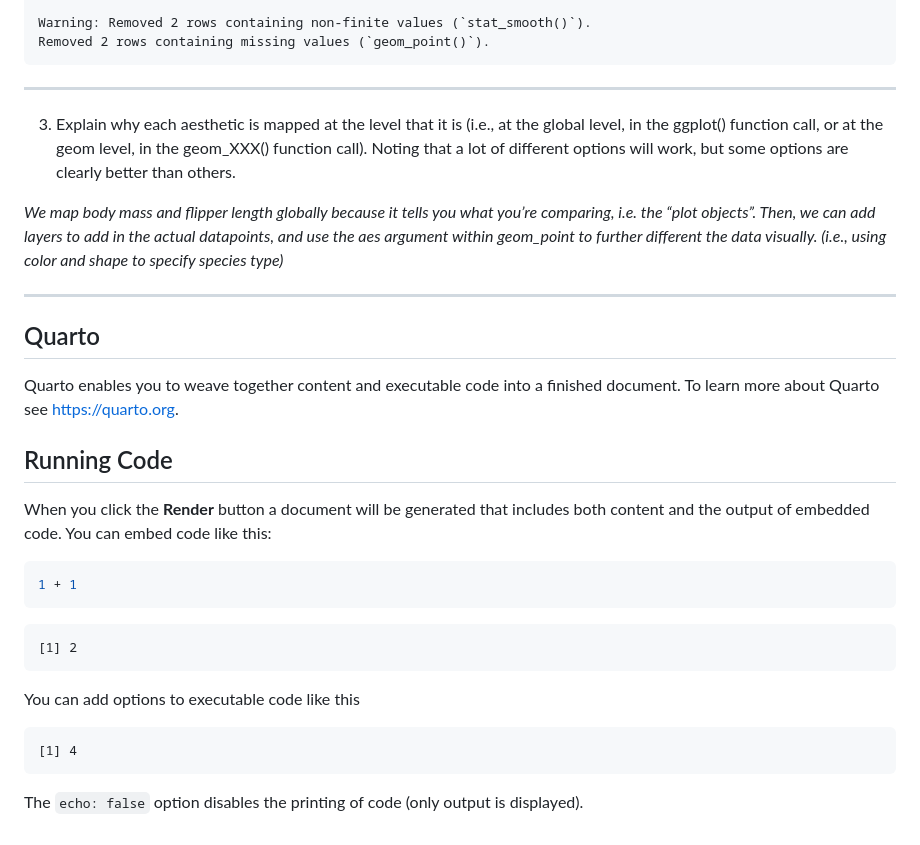
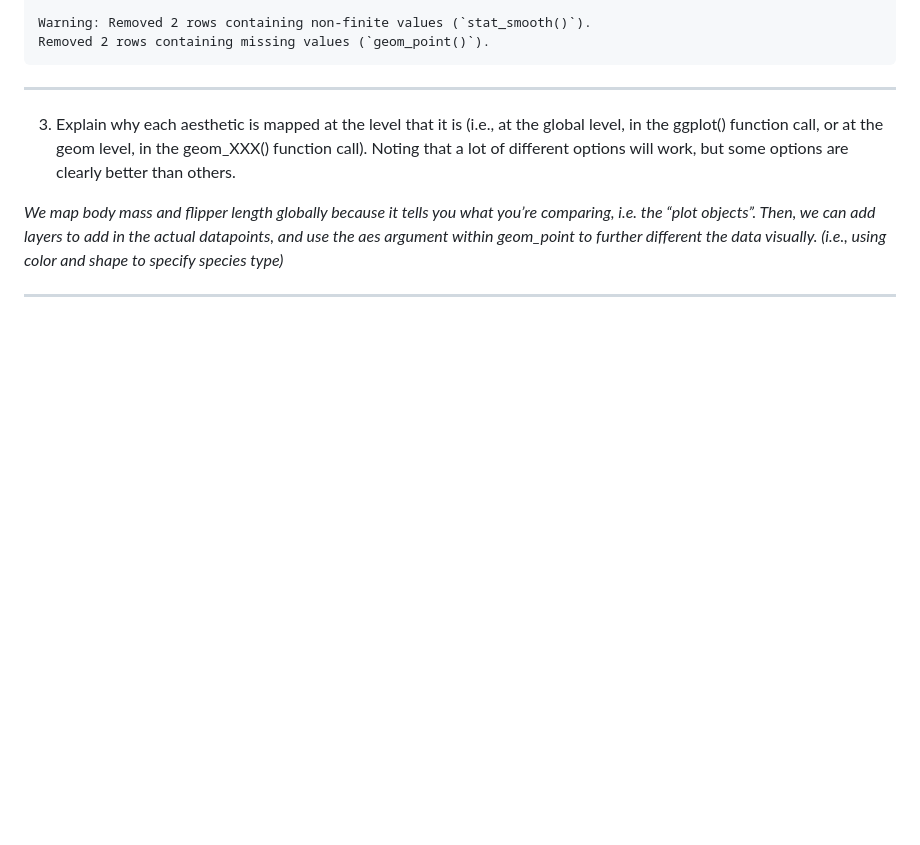
Before and after one commit to KathleenCoffman/MICR575_repository, a Markdown page: HMWK_03.md, the part around the change. Drawn GitHub-style; blank space fills up the shorter version.

````diff
--- a/HMWK_03.md
+++ b/HMWK_03.md
@@ -236,27 +236,3 @@ to further different the data visually. (i.e., using color and shape to
 specify species type)*
 
 ------------------------------------------------------------------------
-
-## Quarto
-
-Quarto enables you to weave together content and executable code into a
-finished document. To learn more about Quarto see <https://quarto.org>.
-
-## Running Code
-
-When you click the **Render** button a document will be generated that
-includes both content and the output of embedded code. You can embed
-code like this:
-
-``` r
-1 + 1
-```
-
-    [1] 2
-
-You can add options to executable code like this
-
-    [1] 4
-
-The `echo: false` option disables the printing of code (only output is
-displayed).
````
